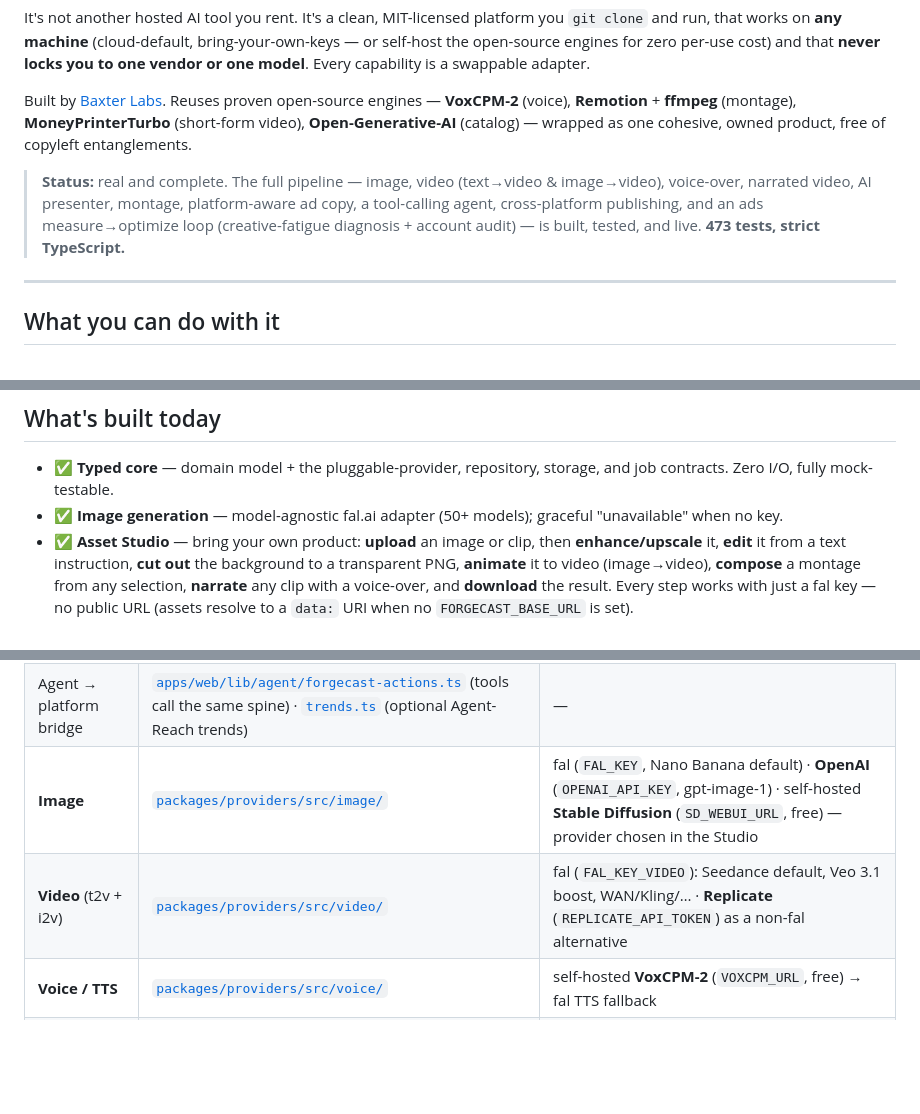
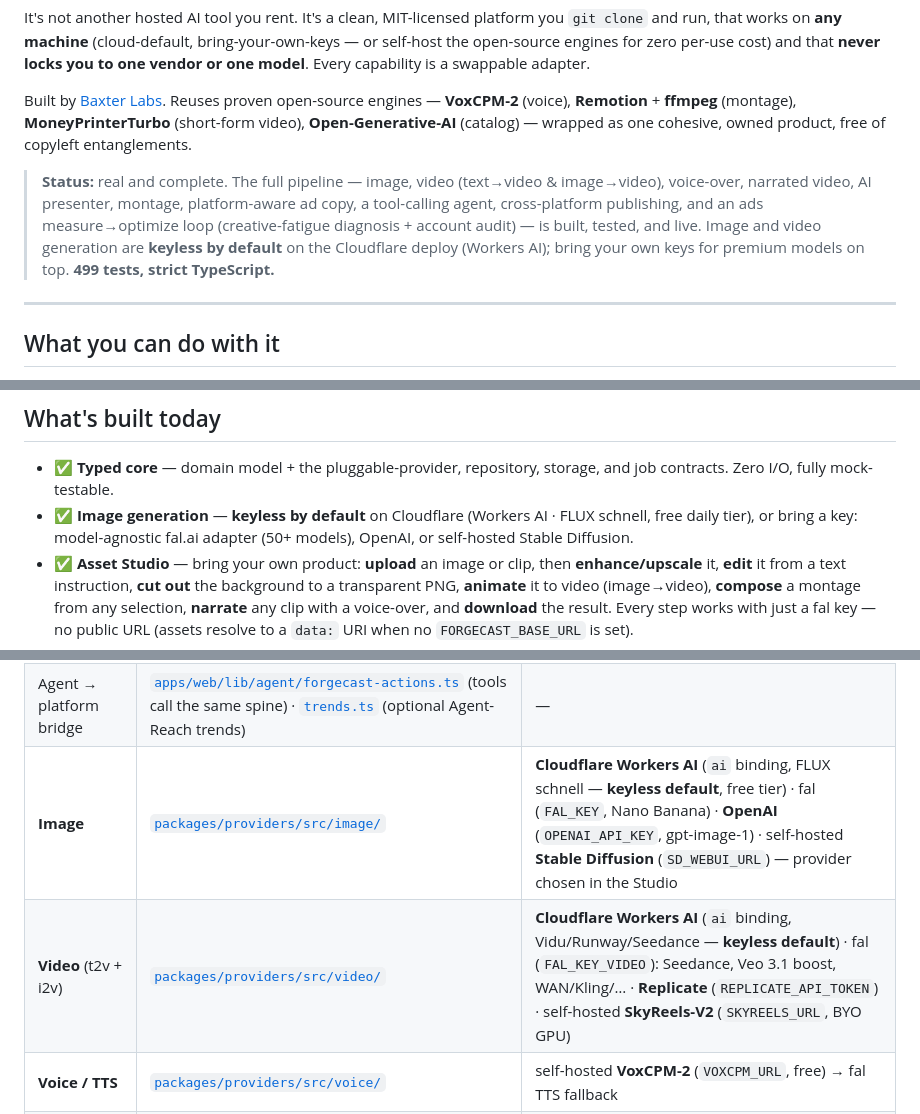
Before and after one commit to Baxter-Labs/forgecast, a Markdown page: README.md, 3 parts joined by grey strips. Drawn GitHub-style; blank space fills up the shorter version.

```diff
--- a/README.md
+++ b/README.md
@@ -22,7 +22,7 @@ It's not another hosted AI tool you rent. It's a clean, MIT-licensed platform yo
 
 Built by [Baxter Labs](https://baxter-labs.com). Reuses proven open-source engines — **VoxCPM-2** (voice), **Remotion** + **ffmpeg** (montage), **MoneyPrinterTurbo** (short-form video), **Open-Generative-AI** (catalog) — wrapped as one cohesive, owned product, free of copyleft entanglements.
 
-> **Status:** real and complete. The full pipeline — image, video (text→video & image→video), voice-over, narrated video, AI presenter, montage, platform-aware ad copy, a tool-calling agent, cross-platform publishing, and an ads measure→optimize loop (creative-fatigue diagnosis + account audit) — is built, tested, and live. **473 tests, strict TypeScript.**
+> **Status:** real and complete. The full pipeline — image, video (text→video & image→video), voice-over, narrated video, AI presenter, montage, platform-aware ad copy, a tool-calling agent, cross-platform publishing, and an ads measure→optimize loop (creative-fatigue diagnosis + account audit) — is built, tested, and live. Image and video generation are **keyless by default** on the Cloudflare deploy (Workers AI); bring your own keys for premium models on top. **499 tests, strict TypeScript.**
 
 ---
 
@@ -166,7 +166,7 @@ Dependencies point **inward** to `core`'s contracts — so a new provider, a Pos
 ## What's built today
 
 - ✅ **Typed core** — domain model + the pluggable-provider, repository, storage, and job contracts. Zero I/O, fully mock-testable.
-- ✅ **Image generation** — model-agnostic fal.ai adapter (50+ models); graceful "unavailable" when no key.
+- ✅ **Image generation** — **keyless by default** on Cloudflare (Workers AI · FLUX schnell, free daily tier), or bring a key: model-agnostic fal.ai adapter (50+ models), OpenAI, or self-hosted Stable Diffusion.
 - ✅ **Asset Studio** — bring your own product: **upload** an image or clip, then **enhance/upscale** it, **edit** it from a text instruction, **cut out** the background to a transparent PNG, **animate** it to video (image→video), **compose** a montage from any selection, **narrate** any clip with a voice-over, and **download** the result. Every step works with just a fal key — no public URL (assets resolve to a `data:` URI when no `FORGECAST_BASE_URL` is set).
 - ✅ **Video generation** — text→video **and** image→video, model-agnostic (WAN, Veo 3.1, PixVerse, Kling, Seedance, Hailuo).
 - ✅ **Voice-over** — self-hosted **VoxCPM-2** (open-source, Apache-2.0); cloud fal TTS only as a fallback.
@@ -287,8 +287,8 @@ No model is called anywhere else. Swap or self-host by pointing an adapter elsew
 |---|---|---|
 | **Agent brain** (PLAN / AUTO-RUN) | [`packages/agent/`](packages/agent/) — `toolAgent.ts` (tool-calling loop + tools: `read_website`, generate image/b-roll/presenter, `list_assets`, timeline get/set/render) · `plan.ts` (planning prompts + montage directive) | LLM via [`apps/web/lib/agent/llm.ts`](apps/web/lib/agent/llm.ts): **OpenAI** (default, `OPENAI_API_KEY`) · **Claude** (`FORGECAST_AGENT_LLM=anthropic`) · **Ollama, free/local** (`FORGECAST_AGENT_LLM=ollama`) |
 | Agent → platform bridge | [`apps/web/lib/agent/forgecast-actions.ts`](apps/web/lib/agent/forgecast-actions.ts) (tools call the same spine) · [`trends.ts`](apps/web/lib/agent/trends.ts) (optional Agent-Reach trends) | — |
-| **Image** | [`packages/providers/src/image/`](packages/providers/src/image/) | fal (`FAL_KEY`, Nano Banana default) · **OpenAI** (`OPENAI_API_KEY`, gpt-image-1) · self-hosted **Stable Diffusion** (`SD_WEBUI_URL`, free) — provider chosen in the Studio |
-| **Video** (t2v + i2v) | [`packages/providers/src/video/`](packages/providers/src/video/) | fal (`FAL_KEY_VIDEO`): Seedance default, Veo 3.1 boost, WAN/Kling/… · **Replicate** (`REPLICATE_API_TOKEN`) as a non-fal alternative |
+| **Image** | [`packages/providers/src/image/`](packages/providers/src/image/) | **Cloudflare Workers AI** (`ai` binding, FLUX schnell — **keyless default**, free tier) · fal (`FAL_KEY`, Nano Banana) · **OpenAI** (`OPENAI_API_KEY`, gpt-image-1) · self-hosted **Stable Diffusion** (`SD_WEBUI_URL`) — provider chosen in the Studio |
+| **Video** (t2v + i2v) | [`packages/providers/src/video/`](packages/providers/src/video/) | **Cloudflare Workers AI** (`ai` binding, Vidu/Runway/Seedance — **keyless default**) · fal (`FAL_KEY_VIDEO`): Seedance, Veo 3.1 boost, WAN/Kling/… · **Replicate** (`REPLICATE_API_TOKEN`) · self-hosted **SkyReels-V2** (`SKYREELS_URL`, BYO GPU) |
 | **Voice / TTS** | [`packages/providers/src/voice/`](packages/providers/src/voice/) | self-hosted **VoxCPM-2** (`VOXCPM_URL`, free) → fal TTS fallback |
 | **Presenter** (talking head) | [`packages/providers/src/presenter/`](packages/providers/src/presenter/) | OmniHuman via fal |
 | **Speech-to-text** (mic input) | [`packages/providers/src/transcribe/`](packages/providers/src/transcribe/) | Wispr Flow (`WISPRFLOW_API_KEY`) → browser speech fallback |
```
Also changed, not shown: other parts of README.md (+3 -3 lines).
